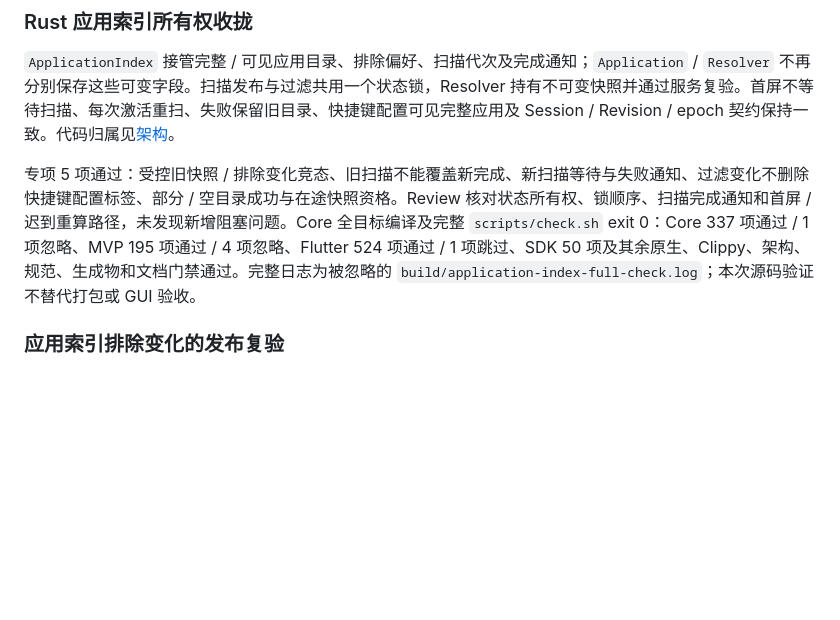
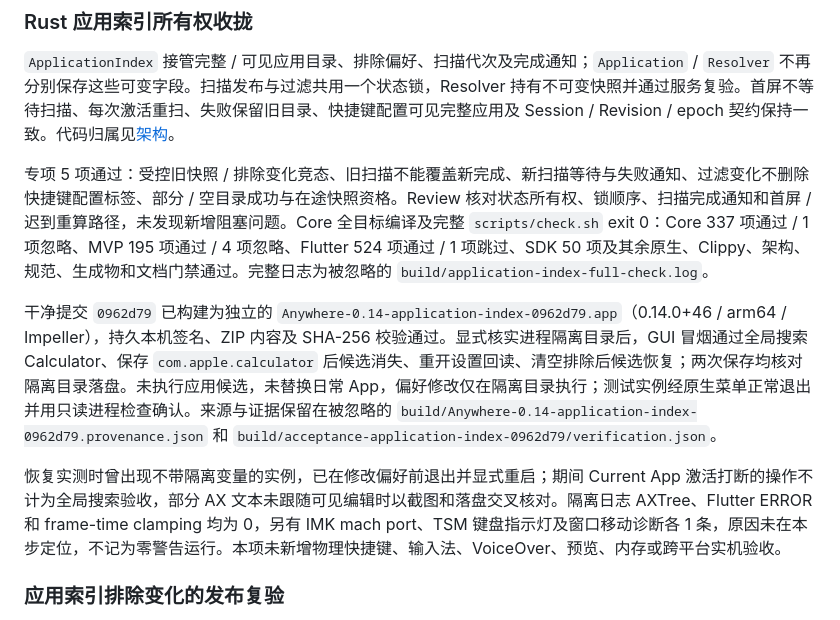
Before and after one commit to FantasyDream/Anywhere, a Markdown page: docs/mvp-v0.14.md, the part around the change. GitHub-like rendering; blank space fills up the shorter version.

Commit message:
Record application index package and GUI verification

```diff
--- a/docs/mvp-v0.14.md
+++ b/docs/mvp-v0.14.md
@@ -44,7 +44,11 @@
 
 `ApplicationIndex` 接管完整 / 可见应用目录、排除偏好、扫描代次及完成通知；`Application` / `Resolver` 不再分别保存这些可变字段。扫描发布与过滤共用一个状态锁，Resolver 持有不可变快照并通过服务复验。首屏不等待扫描、每次激活重扫、失败保留旧目录、快捷键配置可见完整应用及 Session / Revision / epoch 契约保持一致。代码归属见[架构](architecture.md)。
 
-专项 5 项通过：受控旧快照 / 排除变化竞态、旧扫描不能覆盖新完成、新扫描等待与失败通知、过滤变化不删除快捷键配置标签、部分 / 空目录成功与在途快照资格。Review 核对状态所有权、锁顺序、扫描完成通知和首屏 / 迟到重算路径，未发现新增阻塞问题。Core 全目标编译及完整 `scripts/check.sh` exit 0：Core 337 项通过 / 1 项忽略、MVP 195 项通过 / 4 项忽略、Flutter 524 项通过 / 1 项跳过、SDK 50 项及其余原生、Clippy、架构、规范、生成物和文档门禁通过。完整日志为被忽略的 `build/application-index-full-check.log`；本次源码验证不替代打包或 GUI 验收。
+专项 5 项通过：受控旧快照 / 排除变化竞态、旧扫描不能覆盖新完成、新扫描等待与失败通知、过滤变化不删除快捷键配置标签、部分 / 空目录成功与在途快照资格。Review 核对状态所有权、锁顺序、扫描完成通知和首屏 / 迟到重算路径，未发现新增阻塞问题。Core 全目标编译及完整 `scripts/check.sh` exit 0：Core 337 项通过 / 1 项忽略、MVP 195 项通过 / 4 项忽略、Flutter 524 项通过 / 1 项跳过、SDK 50 项及其余原生、Clippy、架构、规范、生成物和文档门禁通过。完整日志为被忽略的 `build/application-index-full-check.log`。
+
+干净提交 `0962d79` 已构建为独立的 `Anywhere-0.14-application-index-0962d79.app`（0.14.0+46 / arm64 / Impeller），持久本机签名、ZIP 内容及 SHA-256 校验通过。显式核实进程隔离目录后，GUI 冒烟通过全局搜索 Calculator、保存 `com.apple.calculator` 后候选消失、重开设置回读、清空排除后候选恢复；两次保存均核对隔离目录落盘。未执行应用候选，未替换日常 App，偏好修改仅在隔离目录执行；测试实例经原生菜单正常退出并用只读进程检查确认。来源与证据保留在被忽略的 `build/Anywhere-0.14-application-index-0962d79.provenance.json` 和 `build/acceptance-application-index-0962d79/verification.json`。
+
+恢复实测时曾出现不带隔离变量的实例，已在修改偏好前退出并显式重启；期间 Current App 激活打断的操作不计为全局搜索验收，部分 AX 文本未跟随可见编辑时以截图和落盘交叉核对。隔离日志 AXTree、Flutter ERROR 和 frame-time clamping 均为 0，另有 IMK mach port、TSM 键盘指示灯及窗口移动诊断各 1 条，原因未在本步定位，不记为零警告运行。本项未新增物理快捷键、输入法、VoiceOver、预览、内存或跨平台实机验收。
 
 ### 应用索引排除变化的发布复验
 
```
